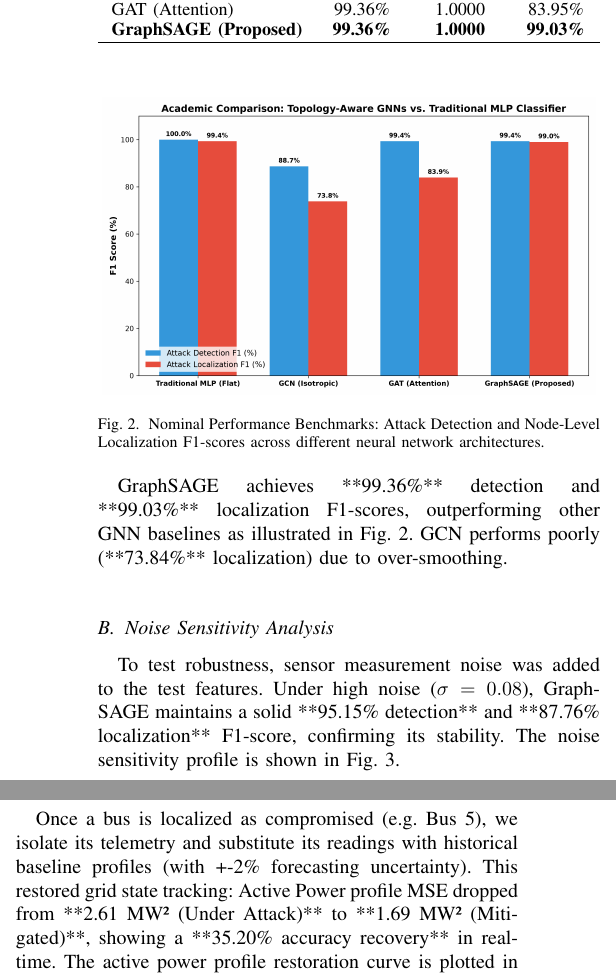
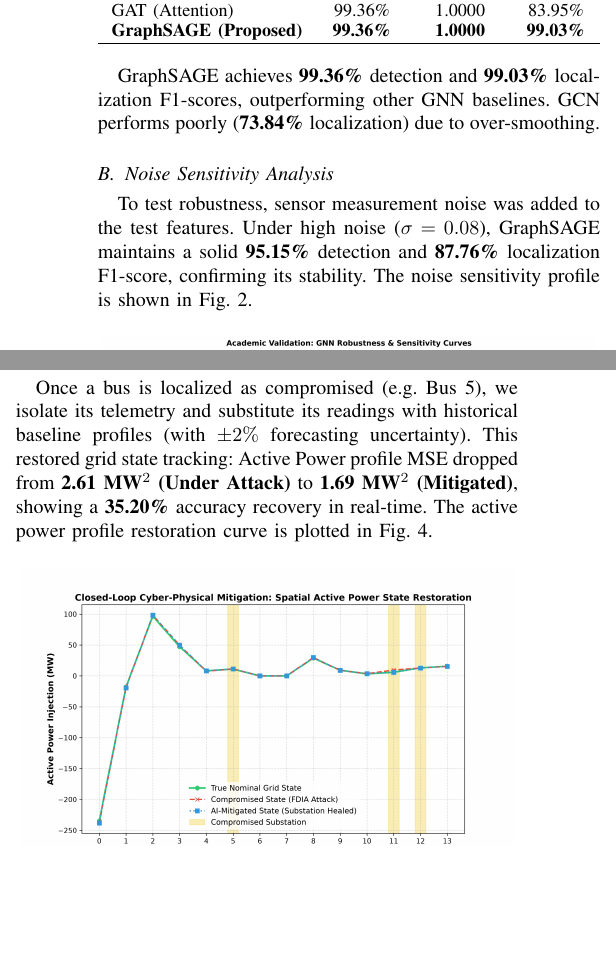
Before and after one commit to himanshu-2l/Graph-Digital-Twin-XAI-, a LaTeX paper (Smart_Grid_GDT_IEEE_Report.tex): two parts of the columns of page 4 of 5, joined at a grey line, cut so that both start at the same text, the shorter picture padded with empty space. Compiled offline with pdfLaTeX.

Commit message:
Standardize LaTeX code, escaping percent signs and converting markdown formatting to prevent Overleaf errors

```diff
--- a/Smart_Grid_GDT_IEEE_Report.tex
+++ b/Smart_Grid_GDT_IEEE_Report.tex
@@ -238,17 +232,10 @@ Table \ref{tab:comparison} benchmarks the proposed GraphSAGE model against a fla
   }
 \end{table}
 
-\begin{figure}[htbp]
-\centering
-\includegraphics[width=0.48\textwidth]{model_comparison.png}
-\caption{Nominal Performance Benchmarks: Attack Detection and Node-Level Localization F1-scores across different neural network architectures.}
-\label{fig:comparison}
-\end{figure}
-
-GraphSAGE achieves **99.36\%** detection and **99.03\%** localization F1-scores, outperforming other GNN baselines as illustrated in Fig.~\ref{fig:comparison}. GCN performs poorly (**73.84\%** localization) due to over-smoothing.
+GraphSAGE achieves \textbf{99.36\%} detection and \textbf{99.03\%} localization F1-scores, outperforming other GNN baselines. GCN performs poorly (\textbf{73.84\%} localization) due to over-smoothing.
 
 \subsection{Noise Sensitivity Analysis}
-To test robustness, sensor measurement noise was added to the test features. Under high noise ($\sigma = 0.08$), GraphSAGE maintains a solid **95.15\% detection** and **87.76\% localization** F1-score, confirming its stability. The noise sensitivity profile is shown in Fig.~\ref{fig:robustness}.
+To test robustness, sensor measurement noise was added to the test features. Under high noise ($\sigma = 0.08$), GraphSAGE maintains a solid \textbf{95.15\%} detection and \textbf{87.76\%} localization F1-score, confirming its stability. The noise sensitivity profile is shown in Fig.~\ref{fig:robustness}.
 
 \begin{figure}[htbp]
 \centering
@@ -288,7 +275,7 @@ The flat MLP's localization drops to **45.78\%**, proving it cannot adapt to top
 \end{figure}
 
 \subsection{Closed-Loop Cyber-mitigation}
-Once a bus is localized as compromised (e.g. Bus 5), we isolate its telemetry and substitute its readings with historical baseline profiles (with +-2\% forecasting uncertainty). This restored grid state tracking: Active Power profile MSE dropped from **2.61 MW² (Under Attack)** to **1.69 MW² (Mitigated)**, showing a **35.20\% accuracy recovery** in real-time. The active power profile restoration curve is plotted in Fig.~\ref{fig:mitigation}.
+Once a bus is localized as compromised (e.g. Bus 5), we isolate its telemetry and substitute its readings with historical baseline profiles (with $\pm 2\%$ forecasting uncertainty). This restored grid state tracking: Active Power profile MSE dropped from \textbf{2.61 MW$^2$ (Under Attack)} to \textbf{1.69 MW$^2$ (Mitigated)}, showing a \textbf{35.20\%} accuracy recovery in real-time. The active power profile restoration curve is plotted in Fig.~\ref{fig:mitigation}.
 
 \begin{figure}[htbp]
 \centering
```
Also changed, not shown: Smart_Grid_GDT_IEEE_Report.tex (36 more changed lines).
